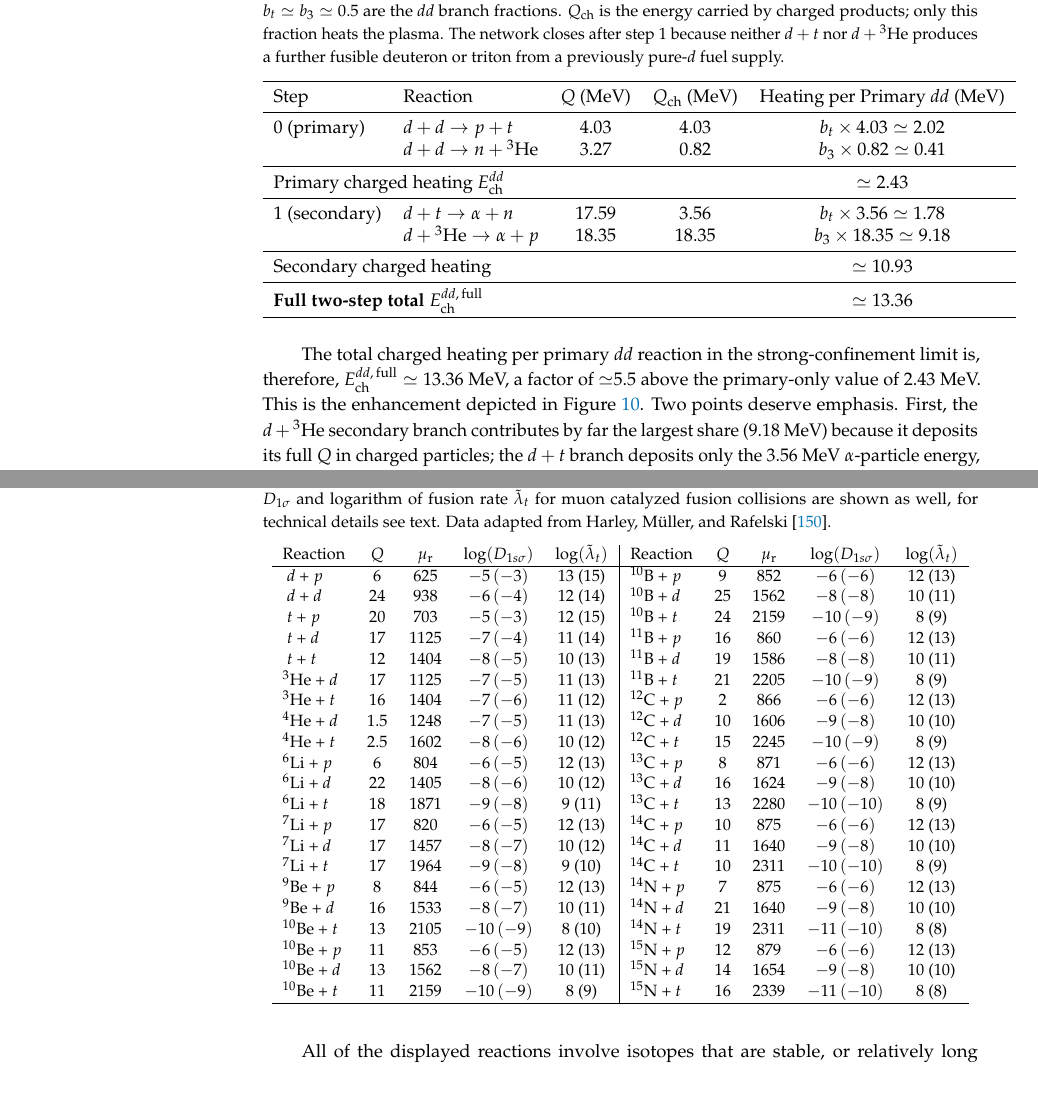
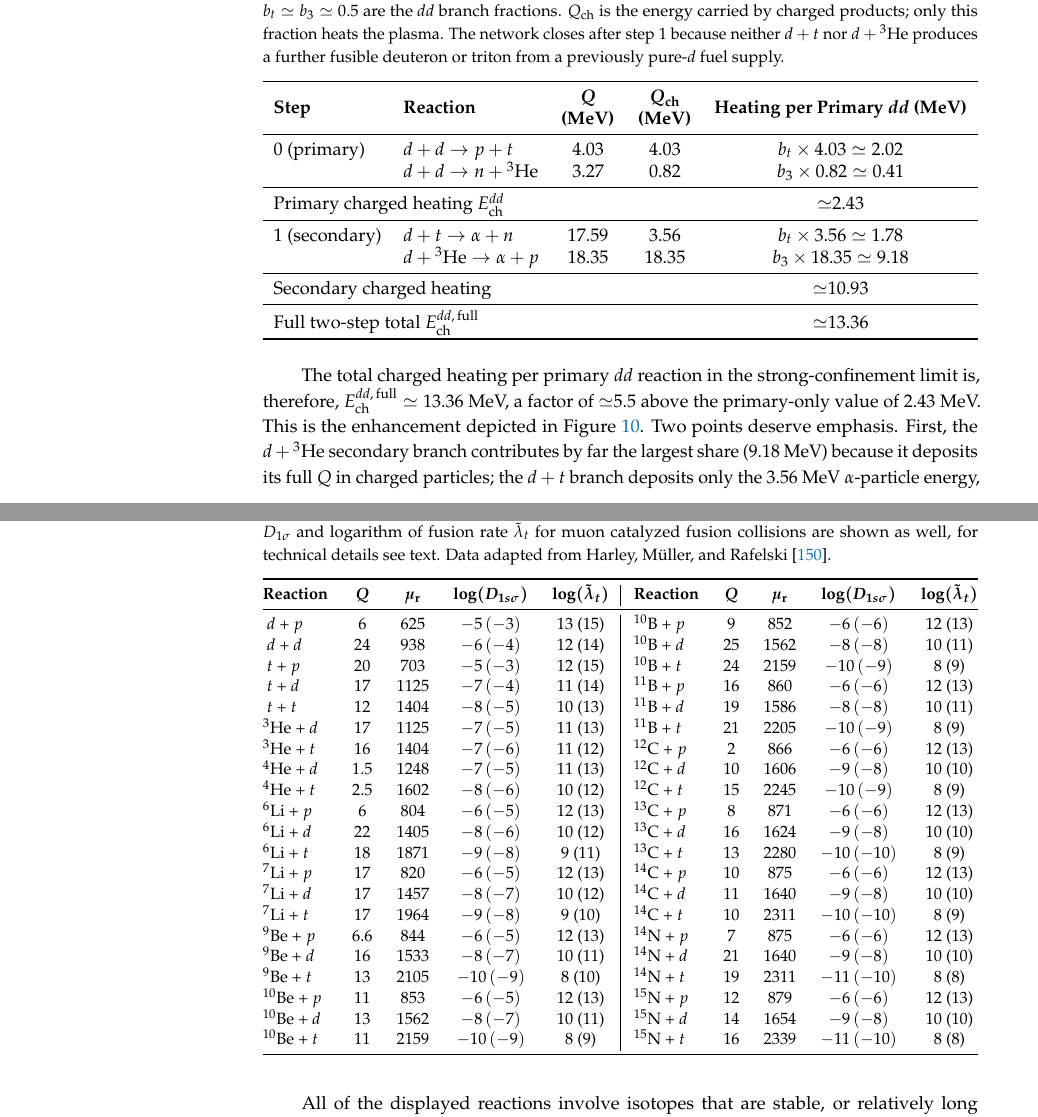
Before and after one commit to ajsteinmetz/fusion-insights, a LaTeX paper (aneutronic-fusion-v3.tex): two parts of pages 33 and 56 of 75, joined at a grey line, cut so that both start at the same text, the shorter picture padded with empty space. Compiled offline with pdfLaTeX.

Commit message:
Tables, lists and emphasis from the MDPI proof (#48)
- Tables: booktabs rules and bold header rows as in the proof, and every
  table exactly \linewidth wide (the proof widened two of them into the
  margin, giving inconsistent widths). tabularx with non-breaking columns
  for labels and math; the reaction survey table uses tabular* with
  natural column widths and keeps its vertical rule.
- Table cells from #44: $\simeq$2.43 etc., $\sim$1.15 etc.; true minus
  signs ($-$1.192, $-$2.841, $-$4.735).
- "Full two-step total" no longer bold; \emph{i.e.} now plain.
- Lidsky cycle labels (1), (2); bold panel labels (left)/(right),
  (left inset)/(right inset), (a)/(b) in four captions.
- Kept: enumerate lists (not hard-coded labels), bold run-in paragraph
  headings and list lead-ins, the italic ITER sentence, \phantom
  alignment; \vspace tweaks left to the typesetter.

Data fixes in the reaction survey table (Table 4):
- The row labelled "10Be + t" (Q = 13, mu_r = 2105 MeV) is 9Be + t; the
  real 10Be + t row (Q = 11, mu_r = 2159) appears three rows later.
- 9Be + p: Q = 6.6 MeV (9Be + p -> 10B), not 8.

Refs #48

```diff
--- a/aneutronic-fusion-v3.tex
+++ b/aneutronic-fusion-v3.tex
@@ -900,23 +900,23 @@ For a plasma that starts as pure deuterium, the secondary-burn network has exact
 \centering
 \caption{Two-step reaction network for a pure $dd$ plasma in the strong burn-up limit ($\chi_t,\chi_3\gg1$). $b_t\simeq b_3\simeq 0.5$ are the $dd$ branch fractions. $Q_\mathrm{ch}$ is the energy carried by charged products; only this fraction heats the plasma. The network closes after step~1 because neither $d+t$ nor $d+{}^3\mathrm{He}$ produces a further fusible deuteron or triton from a previously pure-$d$ fuel supply.}
 \label{tab:dd_chain}
-\begin{tabular}{llccc}
+\begin{tabularx}{\linewidth}{llCCc}
 \toprule
-Step & Reaction & $Q$ (MeV) & $Q_\mathrm{ch}$ (MeV) & Heating per Primary $dd$ (MeV)\\
+\textbf{Step} & \textbf{Reaction} & \boldmath{$Q$} \textbf{(MeV)} & \boldmath{$Q_\mathrm{ch}$} \textbf{(MeV)} & \textbf{Heating per Primary} \boldmath{$dd$} \textbf{(MeV)}\\
 \midrule
 0 (primary) & $d+d\to p+t$ & 4.03 & 4.03 & $b_t\times 4.03 \simeq 2.02$ \\
  & $d+d\to n+{}^3\mathrm{He}$ & 3.27 & 0.82 & $b_3\times 0.82 \simeq 0.41$ \\
 \midrule
-\multicolumn{4}{l}{Primary charged heating $E_\mathrm{ch}^{dd}$} & $\simeq 2.43$\\
+\multicolumn{4}{l}{Primary charged heating $E_\mathrm{ch}^{dd}$} & $\simeq$2.43\\
 \midrule
 1 (secondary) & $d+t\to\alpha+n$ & 17.59 & 3.56 & $b_t\times 3.56 \simeq 1.78$ \\
  & $d+{}^3\mathrm{He}\to\alpha+p$ & 18.35 & 18.35 & $b_3\times 18.35\simeq 9.18$ \\
 \midrule
-\multicolumn{4}{l}{Secondary charged heating} & $\simeq 10.93$\\
+\multicolumn{4}{l}{Secondary charged heating} & $\simeq$10.93\\
 \midrule
-\multicolumn{4}{l}{\textbf{Full two-step total} $E_\mathrm{ch}^{dd,\,\mathrm{full}}$} & $\simeq 13.36$\\
+\multicolumn{4}{l}{Full two-step total $E_\mathrm{ch}^{dd,\,\mathrm{full}}$} & $\simeq$13.36\\
 \bottomrule
-\end{tabular}
+\end{tabularx}
 \end{table}
 
 The total charged heating per primary $dd$ reaction in the strong-confinement limit is, therefore, $E_\mathrm{ch}^{dd,\,\mathrm{full}}\simeq 13.36$~MeV, a factor of $\simeq$5.5 above the primary-only value of 2.43~MeV. This is the enhancement depicted in Figure~\ref{fig:DD_boosted}. Two points deserve emphasis. First, the $d+{}^3\mathrm{He}$ secondary branch contributes by far the largest share (9.18~MeV) because it deposits its full $Q$ in charged particles; the $d+t$ branch deposits only the 3.56~MeV $\alpha$-particle energy, while the 14.1~MeV neutron escapes. Second, and most important for the message of \rsec{sssec:bottleHBomb}, the secondary $d+t$ reaction produces a 14~MeV neutron for every two primary $dd$ fusions, so a pure $dd$ plasma operating in the strong-burn regime carries a similar neutron hazard to an explicit $dt$ plasma.
@@ -1495,10 +1495,11 @@ Any of these threshold nuclear molecules will, after a relatively long lifespan,
 \label{tab:ReactionTable}
 \centering
 \small
-\begin{tabular}{lcccc|lcccc}
-Reaction & $Q$ & $\mu_\mathrm{r}$ & $\log(D_{1s\sigma})$ & $\log(\tilde{\lambda}_{t})$ &
-Reaction & $Q$ & $\mu_\mathrm{r}$ & $\log(D_{1s\sigma})$ & $\log(\tilde{\lambda}_{t})$ \\
-\hline
+\begin{tabular*}{\linewidth}{@{\extracolsep{\fill}}lcccc|lcccc@{}}
+\toprule
+\textbf{Reaction} & \boldmath{$Q$} & \boldmath{$\mu_\mathrm{r}$} & \boldmath{$\log(D_{1s\sigma})$} & \boldmath{$\log(\tilde{\lambda}_{t})$} &
+\textbf{Reaction} & \boldmath{$Q$} & \boldmath{$\mu_\mathrm{r}$} & \boldmath{$\log(D_{1s\sigma})$} & \boldmath{$\log(\tilde{\lambda}_{t})$} \\
+\midrule
 \ $d$ + $p$ & 6 & 625 & $-5\,(-3)$ & 13 (15) & ${}^{10}$B + $p$ & 9 & 852 & $-6\,(-6)$ & 12 (13) \\
 \ $d$ + $d$ & 24 & 938 & $-6\,(-4)$ & 12 (14) & ${}^{10}$B + $d$ & 25 & 1562 & $-8\,(-8)$ & 10 (11) \\
 \ $t$ + $p$ & 20 & 703 & $-5\,(-3)$ & 12 (15) & ${}^{10}$B + $t$ & 24 & 2159 & $-10\,(-9)$ & 8 (9) \\
@@ -1514,14 +1515,14 @@ ${}^{6}$Li + $t$ & 18 & 1871 & $-9\,(-8)$ & 9 (11) & ${}^{13}$C + $t$ & 13 & 228
 ${}^{7}$Li + $p$ & 17 & 820 & $-6\,(-5)$ & 12 (13) & ${}^{14}$C + $p$ & 10 & 875 & $-6\,(-6)$ & 12 (13) \\
 ${}^{7}$Li + $d$ & 17 & 1457 & $-8\,(-7)$ & 10 (12) & ${}^{14}$C + $d$ & 11 & 1640 & $-9\,(-8)$ & 10 (10) \\
 ${}^{7}$Li + $t$ & 17 & 1964 & $-9\,(-8)$ & 9 (10) & ${}^{14}$C + $t$ & 10 & 2311 & $-10\,(-10)$ & 8 (9) \\
-${}^{9}$Be + $p$ & 8 & 844 & $-6\,(-5)$ & 12 (13) & ${}^{14}$N + $p$ & 7 & 875 & $-6\,(-6)$ & 12 (13) \\
+${}^{9}$Be + $p$ & 6.6 & 844 & $-6\,(-5)$ & 12 (13) & ${}^{14}$N + $p$ & 7 & 875 & $-6\,(-6)$ & 12 (13) \\
 ${}^{9}$Be + $d$ & 16 & 1533 & $-8\,(-7)$ & 10 (11) & ${}^{14}$N + $d$ & 21 & 1640 & $-9\,(-8)$ & 10 (10) \\
-${}^{10}$Be + $t$ & 13 & 2105 & $-10\,(-9)$ & 8 (10) & ${}^{14}$N + $t$ & 19 & 2311 & $-11\,(-10)$ & 8 (8) \\
+${}^{9}$Be + $t$ & 13 & 2105 & $-10\,(-9)$ & 8 (10) & ${}^{14}$N + $t$ & 19 & 2311 & $-11\,(-10)$ & 8 (8) \\
 ${}^{10}$Be + $p$ & 11 & 853 & $-6\,(-5)$ & 12 (13) & ${}^{15}$N + $p$ & 12 & 879 & $-6\,(-6)$ & 12 (13) \\
 ${}^{10}$Be + $d$ & 13 & 1562 & $-8\,(-7)$ & 10 (11) & ${}^{15}$N + $d$ & 14 & 1654 & $-9\,(-8)$ & 10 (10) \\
 ${}^{10}$Be + $t$ & 11 & 2159 & $-10\,(-9)$ & 8 (9) & ${}^{15}$N + $t$ & 16 & 2339 & $-11\,(-10)$ & 8 (8) \\
-\hline
-\end{tabular}
+\bottomrule
+\end{tabular*}
 \end{table}
 %%%%%%%%%%%%%%%%%%%%%%%%%%%%%%%%%%%%%%%%%%%%%%%%%
 
```
Also changed, not shown: aneutronic-fusion-v3.tex (42 more changed lines).
